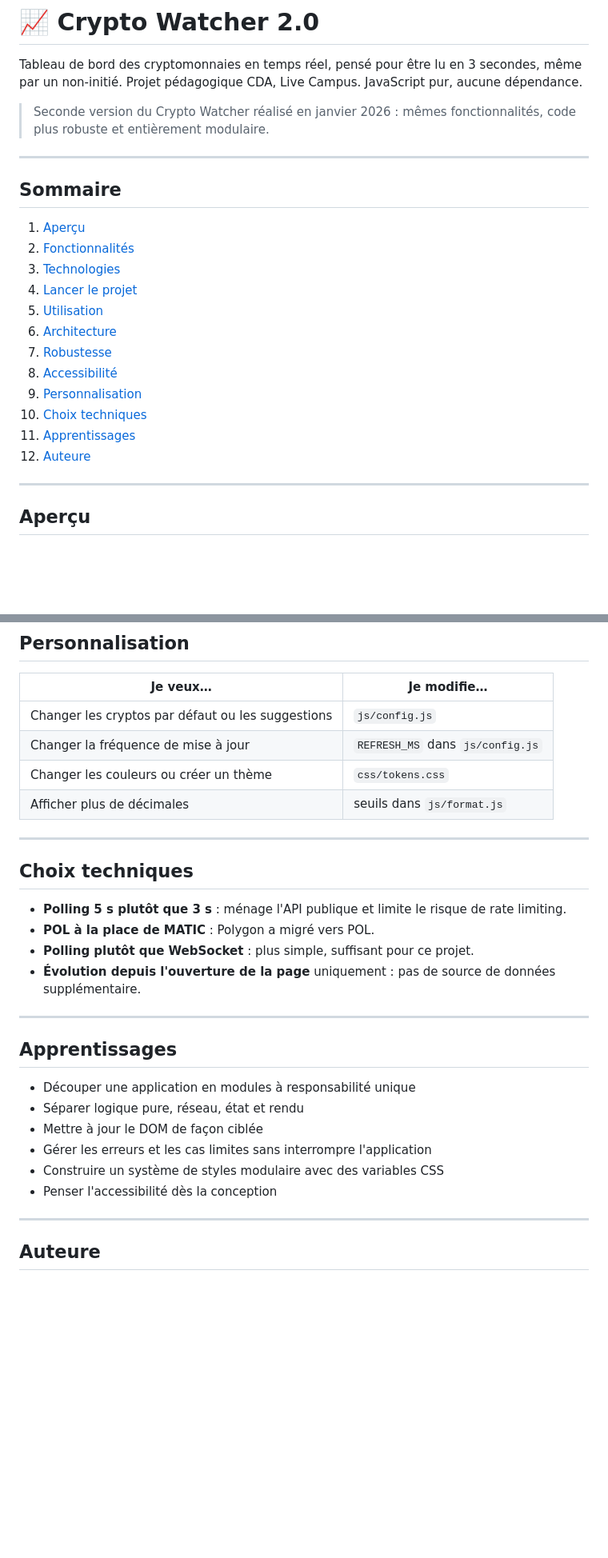
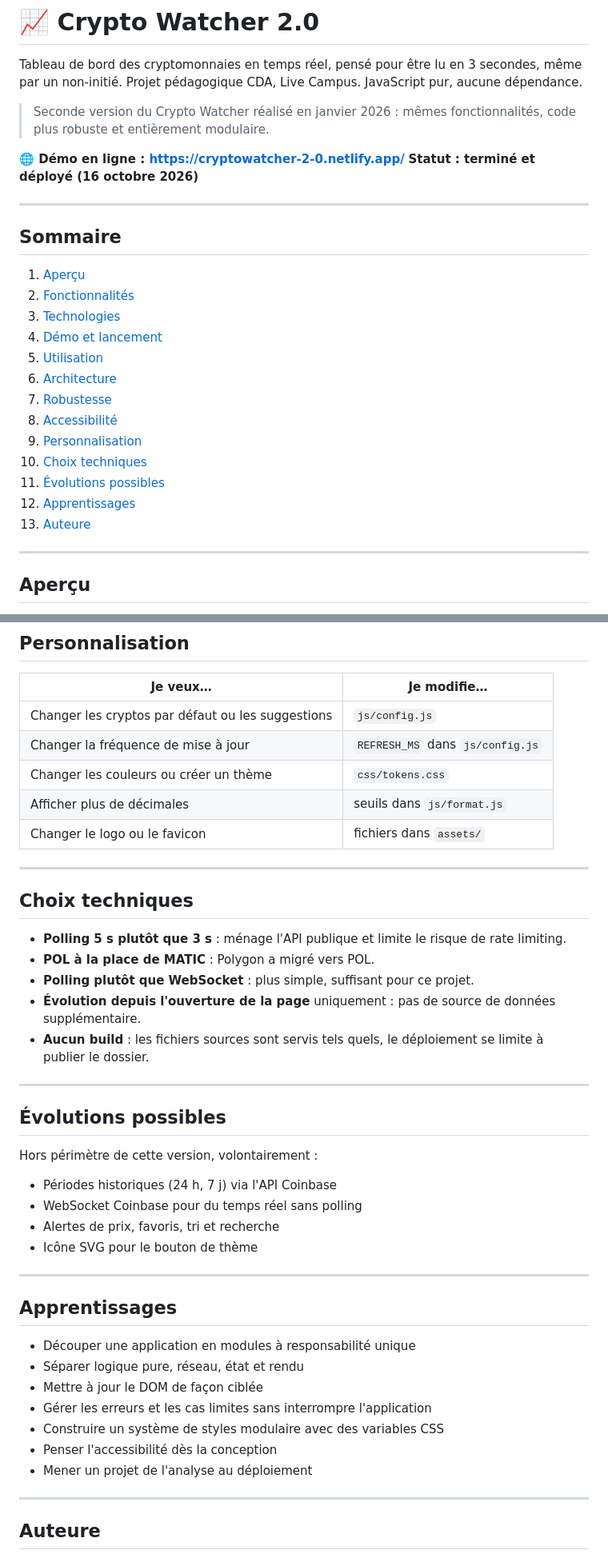
Before and after one commit to Poca23/Crypto_Watcher2.0, a Markdown page: README.md, 2 parts joined by grey strips. Shown at 80% size. GitHub-like rendering; blank space fills up the shorter version.

Commit message:
Update README.md: Enhance documentation with demo link, status, and logo details

```diff
--- a/README.md
+++ b/README.md
@@ -4,6 +8,9 @@ Tableau de bord des cryptomonnaies en temps réel, pensé pour être lu en 3 sec
 Projet pédagogique CDA, Live Campus. JavaScript pur, aucune dépendance.
 
 > Seconde version du Crypto Watcher réalisé en janvier 2026 : mêmes fonctionnalités, code plus robuste et entièrement modulaire.
+
+**🌐 Démo en ligne : <https://cryptowatcher-2-0.netlify.app/>**
+**Statut : terminé et déployé (16 octobre 2026)**
 
 ---
 
@@ -12,15 +19,16 @@ Projet pédagogique CDA, Live Campus. JavaScript pur, aucune dépendance.
 1. [Aperçu](#aperçu)
 2. [Fonctionnalités](#fonctionnalités)
 3. [Technologies](#technologies)
-4. [Lancer le projet](#lancer-le-projet)
+4. [Démo et lancement](#démo-et-lancement)
 5. [Utilisation](#utilisation)
 6. [Architecture](#architecture)
 7. [Robustesse](#robustesse)
 8. [Accessibilité](#accessibilité)
 9. [Personnalisation](#personnalisation)
 10. [Choix techniques](#choix-techniques)
-11. [Apprentissages](#apprentissages)
-12. [Auteure](#auteure)
+11. [Évolutions possibles](#évolutions-possibles)
+12. [Apprentissages](#apprentissages)
+13. [Auteure](#auteure)
 
 ---
 
@@ -198,6 +217,7 @@ scheduler ──► api/coinbase ──► store ──► abonnés (ui/cards, u
 | Changer la fréquence de mise à jour               | `REFRESH_MS` dans `js/config.js` |
 | Changer les couleurs ou créer un thème            | `css/tokens.css`                 |
 | Afficher plus de décimales                        | seuils dans `js/format.js`       |
+| Changer le logo ou le favicon                     | fichiers dans `assets/`          |
 
 ---
 
@@ -207,6 +227,18 @@ scheduler ──► api/coinbase ──► store ──► abonnés (ui/cards, u
 - **POL à la place de MATIC** : Polygon a migré vers POL.
 - **Polling plutôt que WebSocket** : plus simple, suffisant pour ce projet.
 - **Évolution depuis l'ouverture de la page** uniquement : pas de source de données supplémentaire.
+- **Aucun build** : les fichiers sources sont servis tels quels, le déploiement se limite à publier le dossier.
+
+---
+
+## Évolutions possibles
+
+Hors périmètre de cette version, volontairement :
+
+- Périodes historiques (24 h, 7 j) via l'API Coinbase
+- WebSocket Coinbase pour du temps réel sans polling
+- Alertes de prix, favoris, tri et recherche
+- Icône SVG pour le bouton de thème
 
 ---
 
@@ -218,6 +250,7 @@ scheduler ──► api/coinbase ──► store ──► abonnés (ui/cards, u
 - Gérer les erreurs et les cas limites sans interrompre l'application
 - Construire un système de styles modulaire avec des variables CSS
 - Penser l'accessibilité dès la conception
+- Mener un projet de l'analyse au déploiement
 
 ---
 
```
Also changed, not shown: other parts of README.md (+21 -6 lines).
